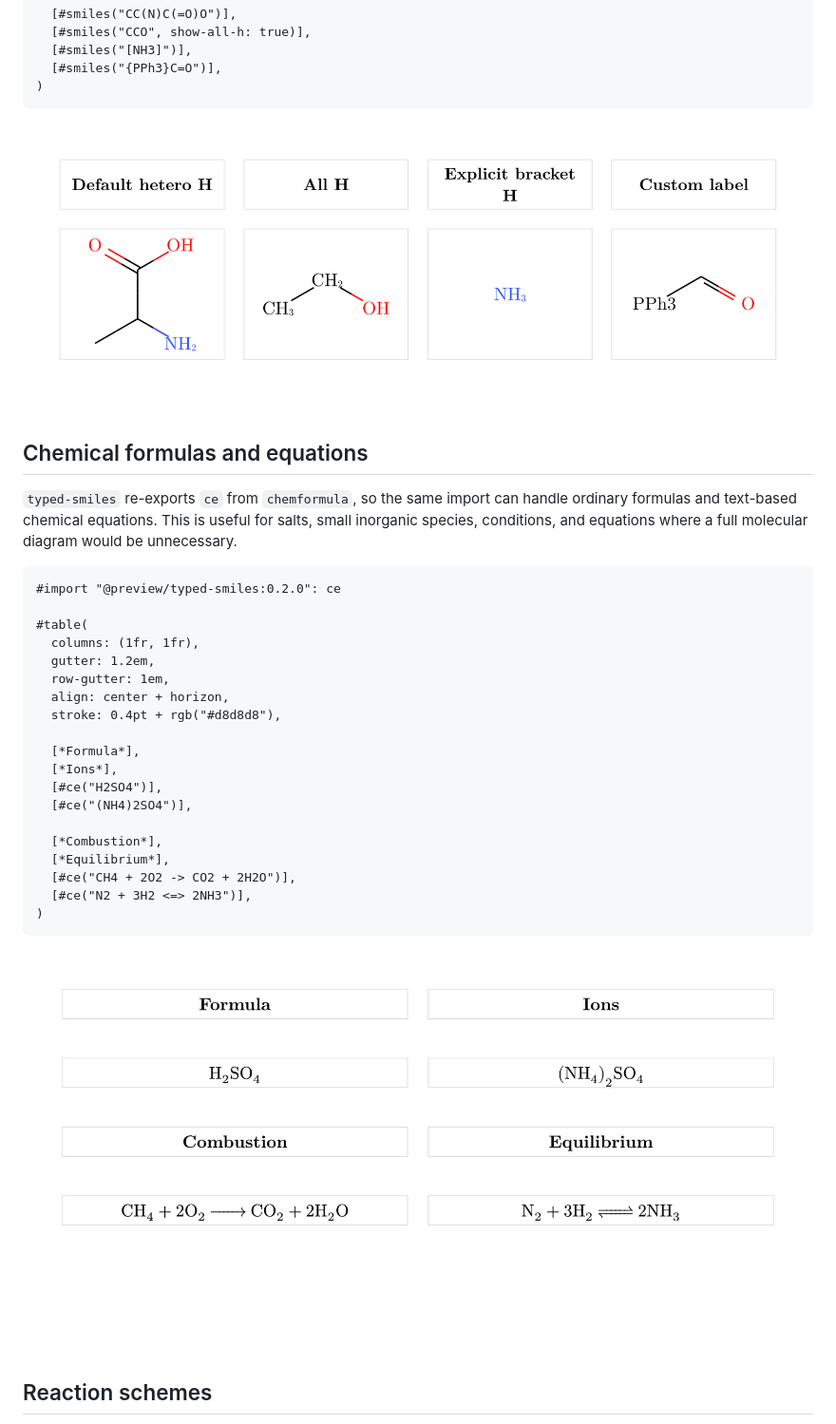
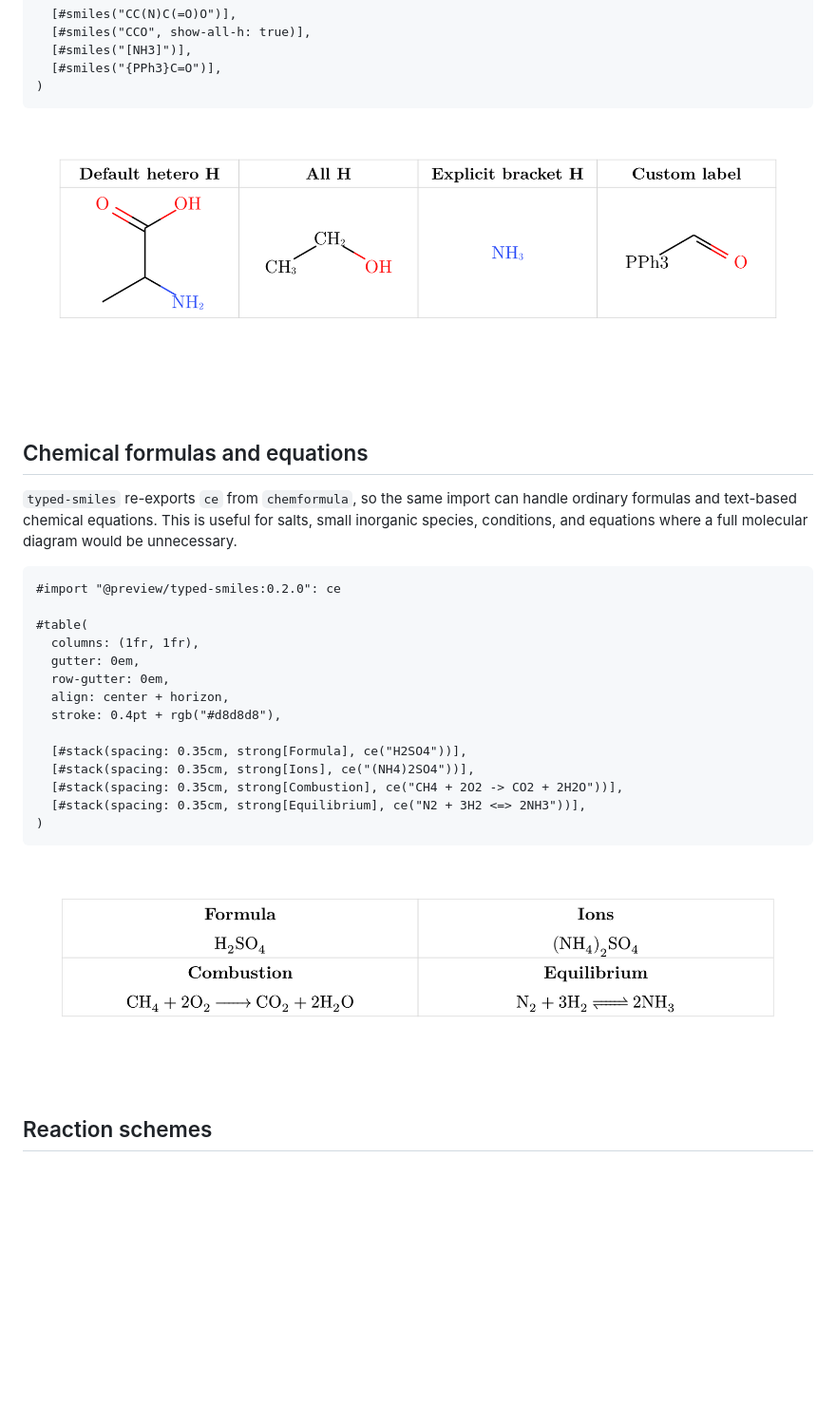
Before and after one commit to GeronimoCastano/typed-smiles, a Markdown page: README.md, the part around one of its changes. Shown at 95% size. Rendered like a GitHub page; pictures changed too: assets/readme/formulas.png, assets/readme/hydrogens-labels.png; blank space fills up the shorter version.

Commit message:
Tighten README example layouts

````diff
--- a/README.md
+++ b/README.md
@@ -102,20 +105,15 @@ diagram would be unnecessary.
 
 #table(
   columns: (1fr, 1fr),
-  gutter: 1.2em,
-  row-gutter: 1em,
+  gutter: 0em,
+  row-gutter: 0em,
   align: center + horizon,
   stroke: 0.4pt + rgb("#d8d8d8"),
 
-  [*Formula*],
-  [*Ions*],
-  [#ce("H2SO4")],
-  [#ce("(NH4)2SO4")],
-
-  [*Combustion*],
-  [*Equilibrium*],
-  [#ce("CH4 + 2O2 -> CO2 + 2H2O")],
-  [#ce("N2 + 3H2 <=> 2NH3")],
+  [#stack(spacing: 0.35cm, strong[Formula], ce("H2SO4"))],
+  [#stack(spacing: 0.35cm, strong[Ions], ce("(NH4)2SO4"))],
+  [#stack(spacing: 0.35cm, strong[Combustion], ce("CH4 + 2O2 -> CO2 + 2H2O"))],
+  [#stack(spacing: 0.35cm, strong[Equilibrium], ce("N2 + 3H2 <=> 2NH3"))],
 )
 ```
 
````
Also changed, not shown: other parts of README.md (+31 -21 lines), assets/readme/basics.png, assets/readme/reactions.png, assets/readme/scaling.png, assets/readme/stereo-h.png, 6 other files.
